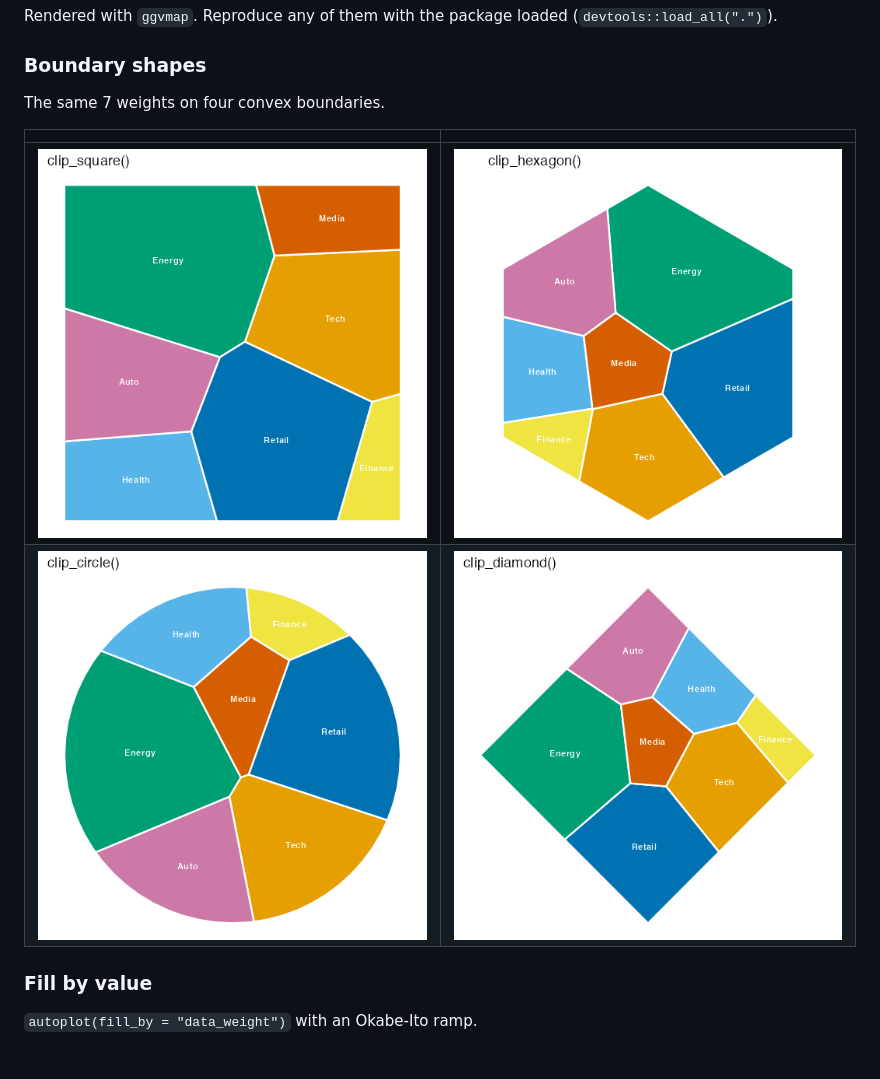
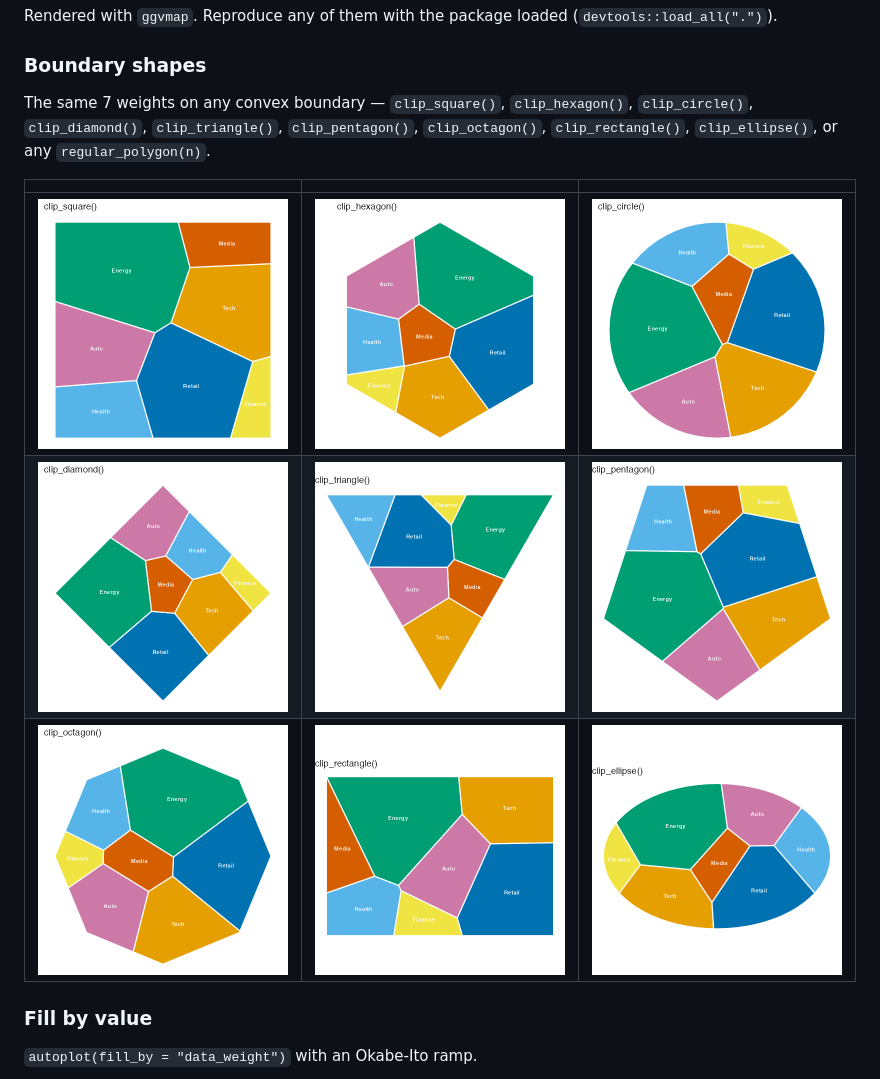
Before and after one commit to loukesio/ggvmap, a Markdown page: examples/README.md, the part around the change. Rendered like a GitHub page; pictures changed too: examples/01_shape_ellipse.png (added), examples/01_shape_octagon.png (added), examples/01_shape_pentagon.png (added).

```diff
--- a/examples/README.md
+++ b/examples/README.md
@@ -5,12 +5,16 @@ Rendered with `ggvmap`. Reproduce any of them with the package loaded
 
 ### Boundary shapes
 
-The same 7 weights on four convex boundaries.
+The same 7 weights on any convex boundary — `clip_square()`, `clip_hexagon()`,
+`clip_circle()`, `clip_diamond()`, `clip_triangle()`, `clip_pentagon()`,
+`clip_octagon()`, `clip_rectangle()`, `clip_ellipse()`, or any
+`regular_polygon(n)`.
 
-| | |
-|---|---|
-| ![Square](01_shape_square.png) | ![Hexagon](01_shape_hexagon.png) |
-| ![Circle](01_shape_circle.png) | ![Diamond](01_shape_diamond.png) |
+| | | |
+|---|---|---|
+| ![Square](01_shape_square.png) | ![Hexagon](01_shape_hexagon.png) | ![Circle](01_shape_circle.png) |
+| ![Diamond](01_shape_diamond.png) | ![Triangle](01_shape_triangle.png) | ![Pentagon](01_shape_pentagon.png) |
+| ![Octagon](01_shape_octagon.png) | ![Rectangle](01_shape_rectangle.png) | ![Ellipse](01_shape_ellipse.png) |
 
 ### Fill by value
 
```
Also changed, not shown: README.md (+9 -1 lines), 8 other files.
